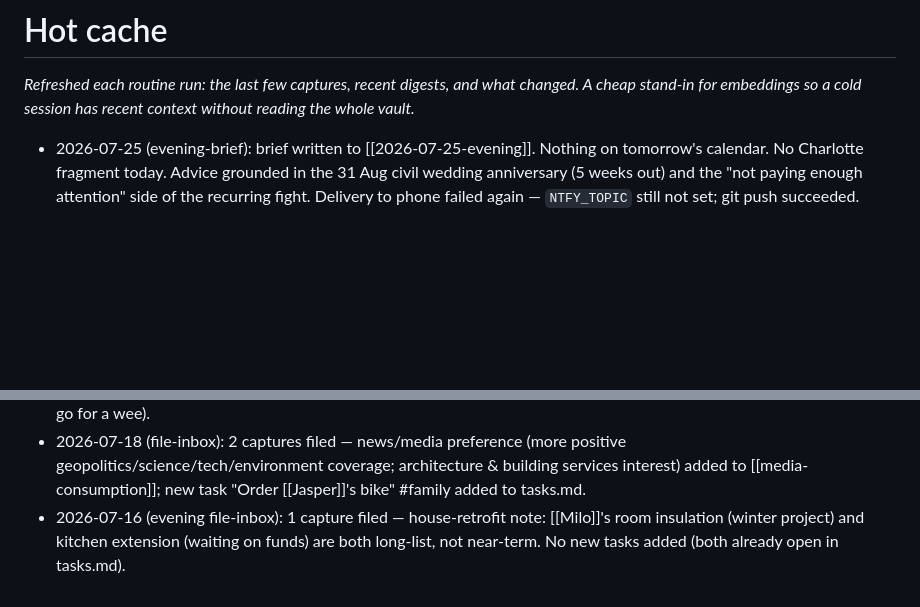
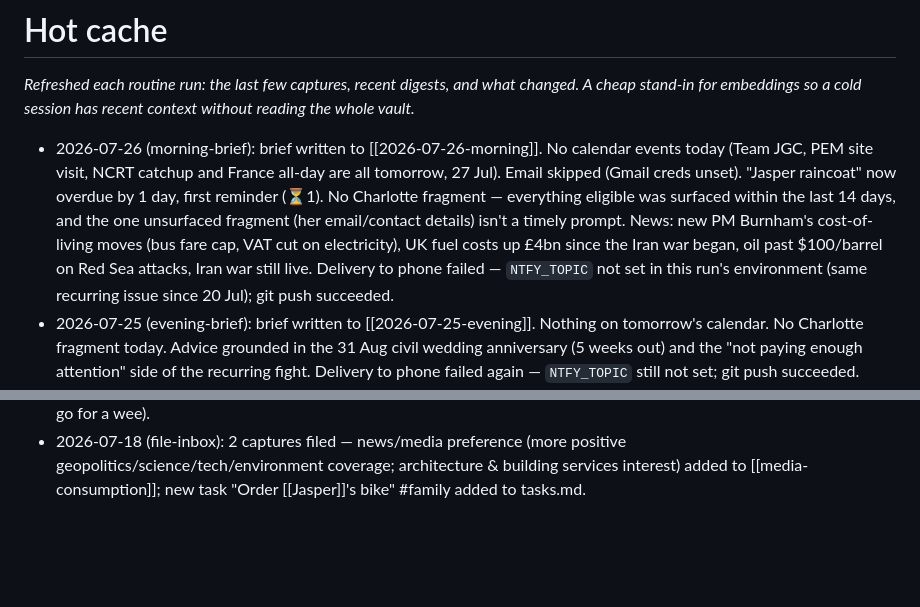
Before and after one commit to benjaminsleary-stack/life-vault, a Markdown page: _meta/hot-cache.md, 2 parts joined by grey strips. Drawn GitHub-style; blank space fills up the shorter version.

Commit message:
hot-cache: note ntfy delivery failure for 2026-07-26 morning brief

```diff
--- a/_meta/hot-cache.md
+++ b/_meta/hot-cache.md
@@ -5,6 +5,7 @@ A cheap stand-in for embeddings so a cold session has recent context without rea
 the whole vault._
 
 <!-- generated -->
+- 2026-07-26 (morning-brief): brief written to [[2026-07-26-morning]]. No calendar events today (Team JGC, PEM site visit, NCRT catchup and France all-day are all tomorrow, 27 Jul). Email skipped (Gmail creds unset). "Jasper raincoat" now overdue by 1 day, first reminder (⏳1). No Charlotte fragment — everything eligible was surfaced within the last 14 days, and the one unsurfaced fragment (her email/contact details) isn't a timely prompt. News: new PM Burnham's cost-of-living moves (bus fare cap, VAT cut on electricity), UK fuel costs up £4bn since the Iran war began, oil past $100/barrel on Red Sea attacks, Iran war still live. Delivery to phone failed — `NTFY_TOPIC` not set in this run's environment (same recurring issue since 20 Jul); git push succeeded.
 - 2026-07-25 (evening-brief): brief written to [[2026-07-25-evening]]. Nothing on tomorrow's calendar. No Charlotte fragment today. Advice grounded in the 31 Aug civil wedding anniversary (5 weeks out) and the "not paying enough attention" side of the recurring fight. Delivery to phone failed again — `NTFY_TOPIC` still not set; git push succeeded.
 - 2026-07-25 (file-inbox): 1 capture filed — holiday packing list (Blue bag / Daybag) turned into a reusable checklist at [[holiday-packing-list]] (new `type: list` note). Inbox now empty.
 - 2026-07-24 (morning-brief): brief written to [[2026-07-24-morning]]. Inbox empty. No calendar events today (JGC Monthly drinks is tomorrow, 25 Jul). Email skipped (Gmail creds unset). "IKEA and dishwasher order" now on its 3rd reminder (⏳3) — next occurrence drops to stale. "Reply to dad" stays excluded (already stale from 21 Jul). No Charlotte fragment — everything eligible was surfaced within the last 14 days. News: US-Iran/Bahrain escalation, Starmer's resignation and Burnham's premiership, Webb telescope's Beta Pictoris d discovery. Delivery to phone failed — `NTFY_TOPIC` not set in this run's environment (same recurring issue as 20–23 Jul); git push succeeded.
@@ -17,4 +18,3 @@ the whole vault._
 - 2026-07-20 (morning-brief): brief written to [[2026-07-20-morning]]. Email digest skipped (Gmail creds unset); personal calendar not configured. Overdue: "Reply to dad" now ⏳3 (drops to stale next time), "Order pixels food" now ⏳1. Surfaced Charlotte fragment "what she needs is to feel known and understood" (stamped surfaced: 2026-07-20).
 - 2026-07-18 (file-inbox): 1 capture filed — 4 items added to [[house-to-do]] list (tidy living room, tidy kitchen, do dishes, go for a wee).
 - 2026-07-18 (file-inbox): 2 captures filed — news/media preference (more positive geopolitics/science/tech/environment coverage; architecture & building services interest) added to [[media-consumption]]; new task "Order [[Jasper]]'s bike" #family added to tasks.md.
-- 2026-07-16 (evening file-inbox): 1 capture filed — house-retrofit note: [[Milo]]'s room insulation (winter project) and kitchen extension (waiting on funds) are both long-list, not near-term. No new tasks added (both already open in tasks.md).
```
